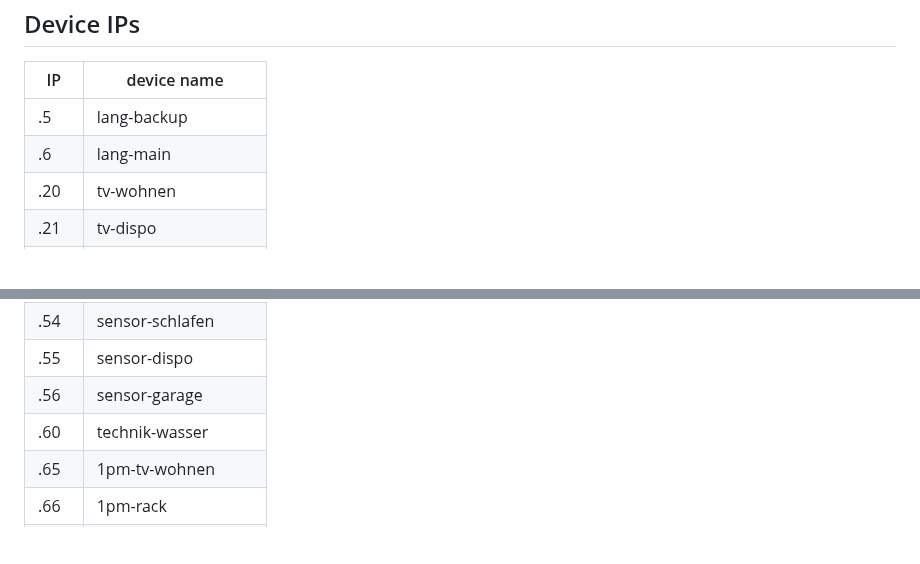
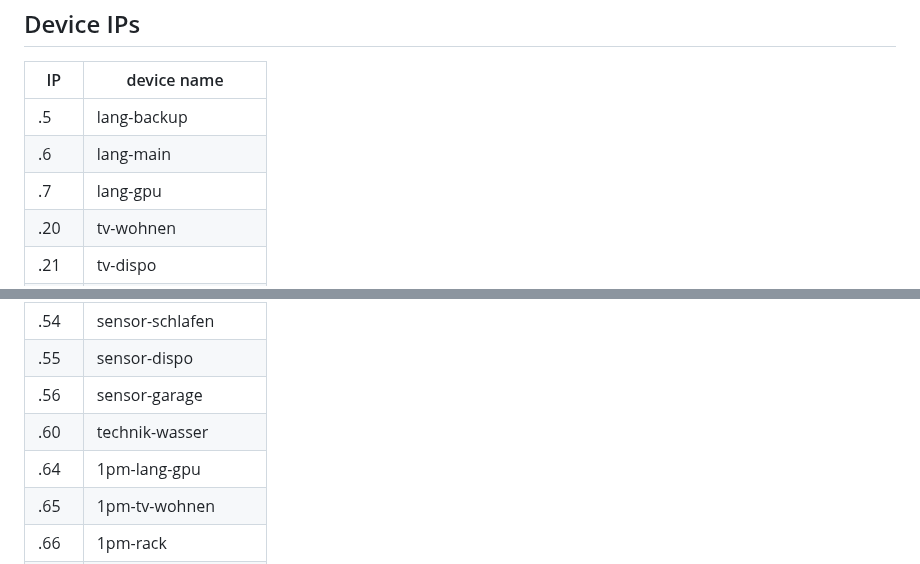
Before and after one commit to langchr86/server-config, a Markdown page: docs/router.md, 2 parts joined by grey strips. GitHub-like rendering; blank space fills up the shorter version.

Commit message:
+ add lang-gpu

```diff
--- a/docs/router.md
+++ b/docs/router.md
@@ -70,6 +70,7 @@ Device IPs
 |------|----------------------|
 | .5   | lang-backup          |
 | .6   | lang-main            |
+| .7   | lang-gpu             |
 | .20  | tv-wohnen            |
 | .21  | tv-dispo             |
 | .30  | lang-pv-symo24       |
@@ -85,6 +86,7 @@ Device IPs
 | .55  | sensor-dispo         |
 | .56  | sensor-garage        |
 | .60  | technik-wasser       |
+| .64  | 1pm-lang-gpu         |
 | .65  | 1pm-tv-wohnen        |
 | .66  | 1pm-rack             |
 | .67  | 1pm-buro             |
```
Also changed, not shown: README.md (+2 -1 lines), docs/lang-gpu.md (added, +70 -0 lines), docs/images/infrastructure_overview.drawio.png (added), docs/images/infrastructure_overview.png (deleted), 3 other files.
